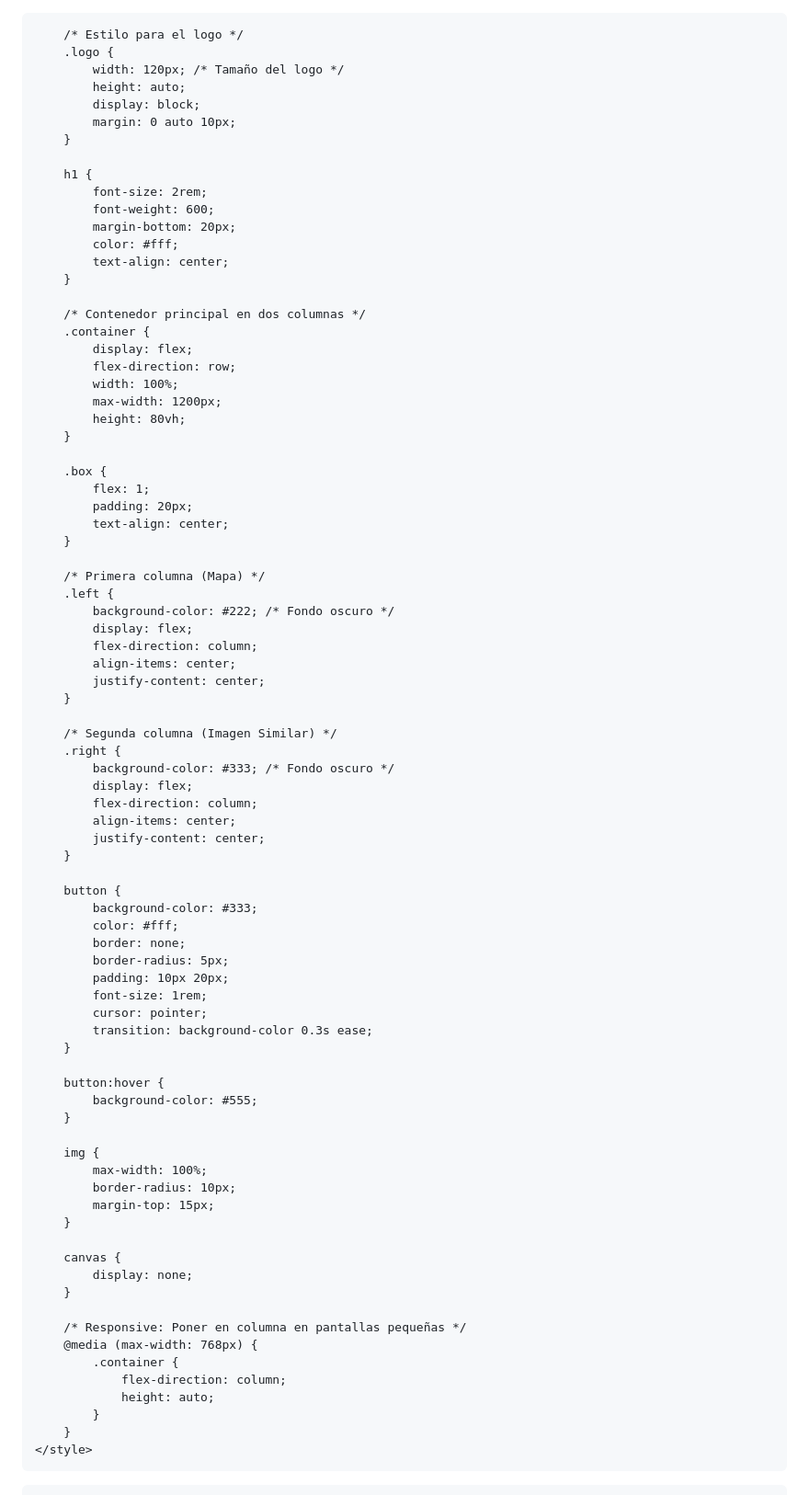
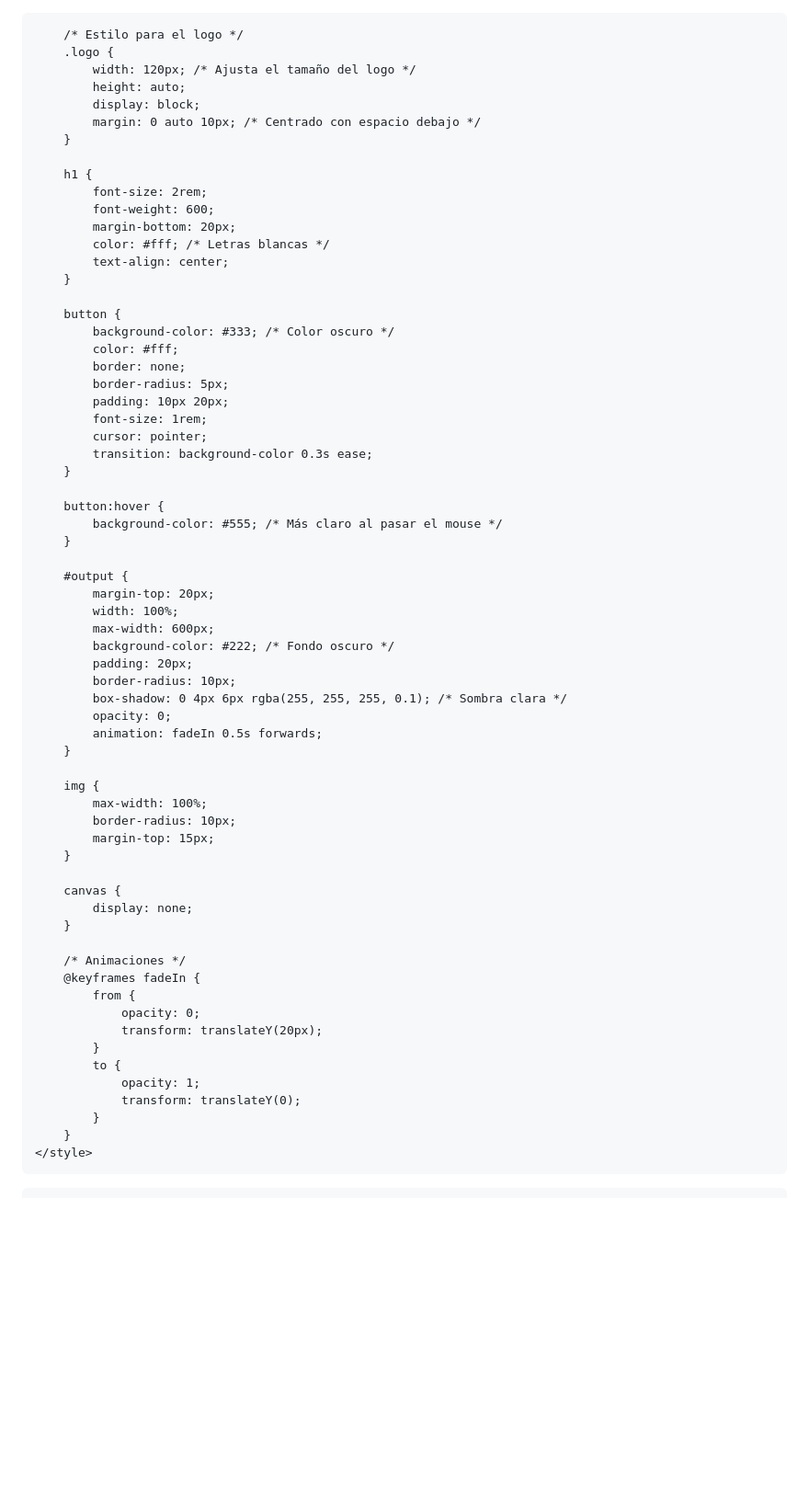
Before and after one commit to maxi23334/SUPERVISOR, a Markdown page: README.md, the part around the change printed below. Shown: that part at 92% size. GitHub-like rendering; blank space fills up the shorter version.

```diff
--- a/README.md
+++ b/README.md
@@ -21,55 +21,22 @@
 
         /* Estilo para el logo */
         .logo {
-            width: 120px; /* Tamaño del logo */
+            width: 120px; /* Ajusta el tamaño del logo */
             height: auto;
             display: block;
-            margin: 0 auto 10px;
+            margin: 0 auto 10px; /* Centrado con espacio debajo */
         }
 
         h1 {
             font-size: 2rem;
             font-weight: 600;
             margin-bottom: 20px;
-            color: #fff;
+            color: #fff; /* Letras blancas */
             text-align: center;
         }
 
-        /* Contenedor principal en dos columnas */
-        .container {
-            display: flex;
-            flex-direction: row;
-            width: 100%;
-            max-width: 1200px;
-            height: 80vh;
-        }
-
-        .box {
-            flex: 1;
-            padding: 20px;
-            text-align: center;
-        }
-
-        /* Primera columna (Mapa) */
-        .left {
-            background-color: #222; /* Fondo oscuro */
-            display: flex;
-            flex-direction: column;
-            align-items: center;
-            justify-content: center;
-        }
-
-        /* Segunda columna (Imagen Similar) */
-        .right {
-            background-color: #333; /* Fondo oscuro */
-            display: flex;
-            flex-direction: column;
-            align-items: center;
-            justify-content: center;
-        }
-
         button {
-            background-color: #333;
+            background-color: #333; /* Color oscuro */
             color: #fff;
             border: none;
             border-radius: 5px;
@@ -80,7 +47,19 @@
         }
 
         button:hover {
-            background-color: #555;
+            background-color: #555; /* Más claro al pasar el mouse */
+        }
+
+        #output {
+            margin-top: 20px;
+            width: 100%;
+            max-width: 600px;
+            background-color: #222; /* Fondo oscuro */
+            padding: 20px;
+            border-radius: 10px;
+            box-shadow: 0 4px 6px rgba(255, 255, 255, 0.1); /* Sombra clara */
+            opacity: 0;
+            animation: fadeIn 0.5s forwards;
         }
 
         img {
@@ -93,11 +72,15 @@
             display: none;
         }
 
-        /* Responsive: Poner en columna en pantallas pequeñas */
-        @media (max-width: 768px) {
-            .container {
-                flex-direction: column;
-                height: auto;
+        /* Animaciones */
+        @keyframes fadeIn {
+            from {
+                opacity: 0;
+                transform: translateY(20px);
+            }
+            to {
+                opacity: 1;
+                transform: translateY(0);
             }
         }
     </style>
```
Also changed, not shown: other parts of README.md (+4 -19 lines).
